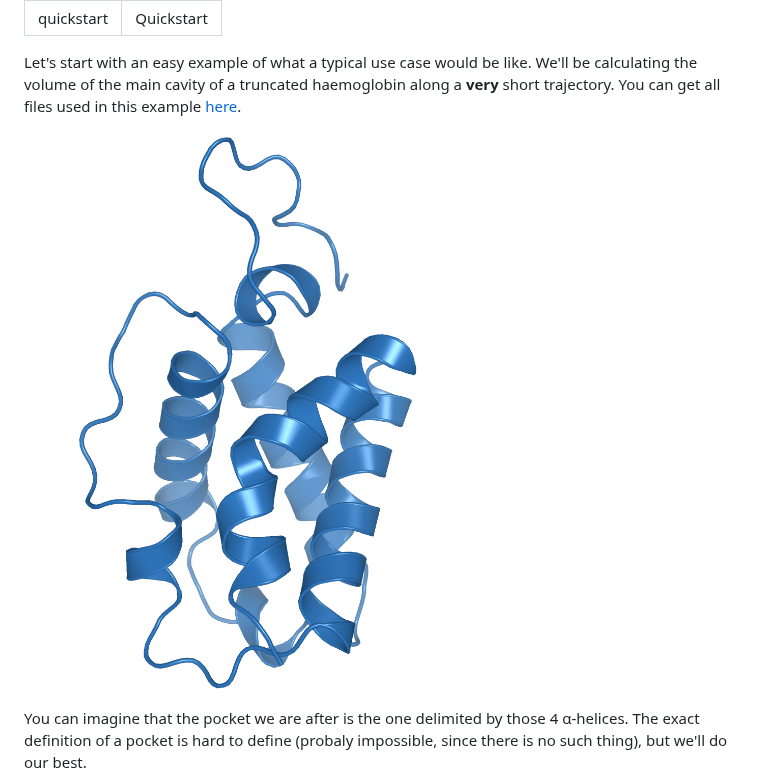
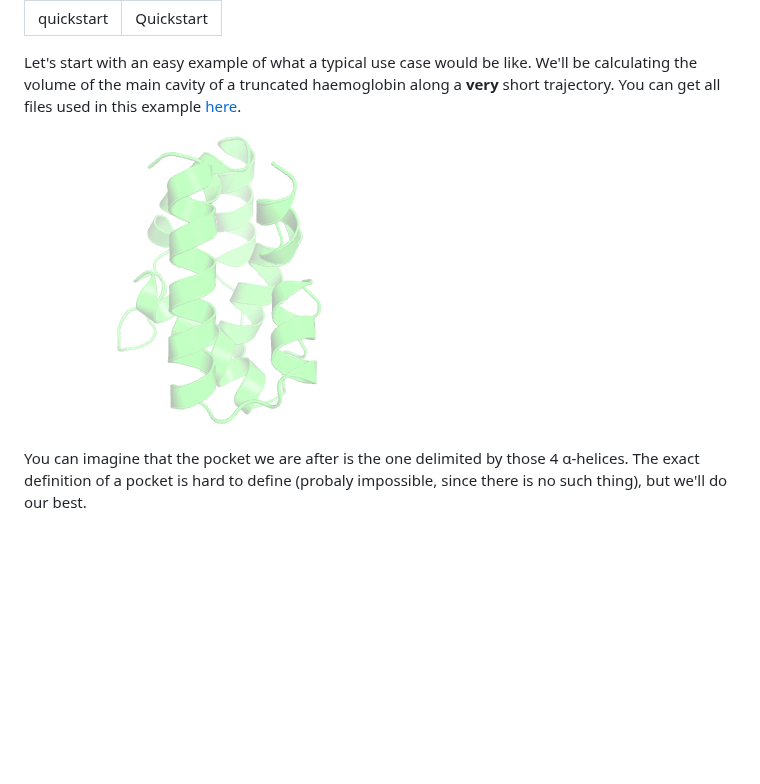
Before and after one commit to anadynamics/anadynamics.github.io, a Markdown page: docs/quickstart.md, the part around one of its changes. Rendered like a GitHub page; pictures changed too: docs/assets/quickstart/quickstart_1.png (added); blank space fills up the shorter version.

Commit message:
Updating quickstart

```diff
--- a/docs/quickstart.md
+++ b/docs/quickstart.md
@@ -12,5 +12,5 @@ You can get all files used in this example [here](https://www.dropbox.com/sh/9xn
 
-![](assets/quickstart/pic_0_mtn.png)
+![](assets/quickstart/quickstart_1.png)
 
 You can imagine that the pocket we are after is the one delimited by those 4
 α-helices. The exact definition of a pocket is hard to define (probaly
```
Also changed, not shown: other parts of docs/quickstart.md (+1 -1 lines), docs/assets/quickstart/quickstart_2.png (added), docs/assets/quickstart/quickstart_3.png (added), docs/assets/quickstart/quickstart_4.png (added), docs/assets/quickstart/quickstart_5.png (added), docs/assets/quickstart/quickstart_6.png (added).
